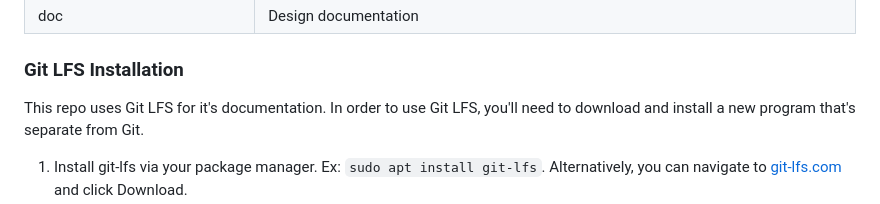
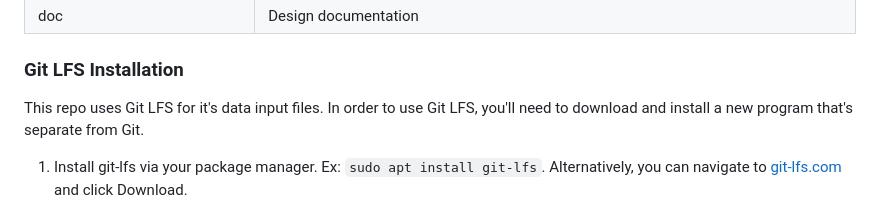
Before and after one commit to nasa-jpl/versal-sar-backprojection-design, a Markdown page: README.md, the part around the change. GitHub-like rendering.

```diff
--- a/README.md
+++ b/README.md
@@ -30,7 +30,7 @@ doc                           | Design documentation
 
 ### Git LFS Installation
 
-This repo uses Git LFS for it's documentation. In order to use Git LFS, you'll
+This repo uses Git LFS for it's data input files. In order to use Git LFS, you'll
 need to download and install a new program that's separate from Git.
 
 1. Install git-lfs via your package manager. Ex: `sudo apt install git-lfs`.
```
